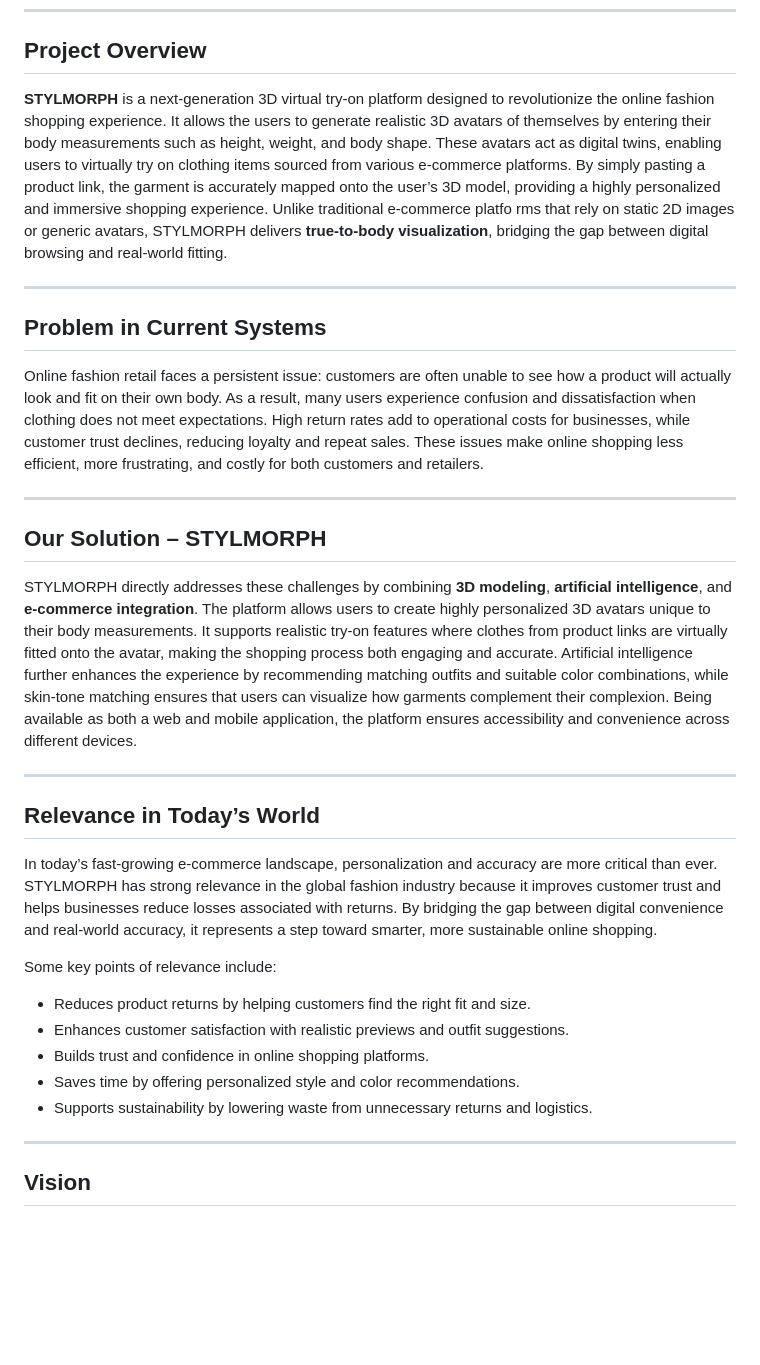
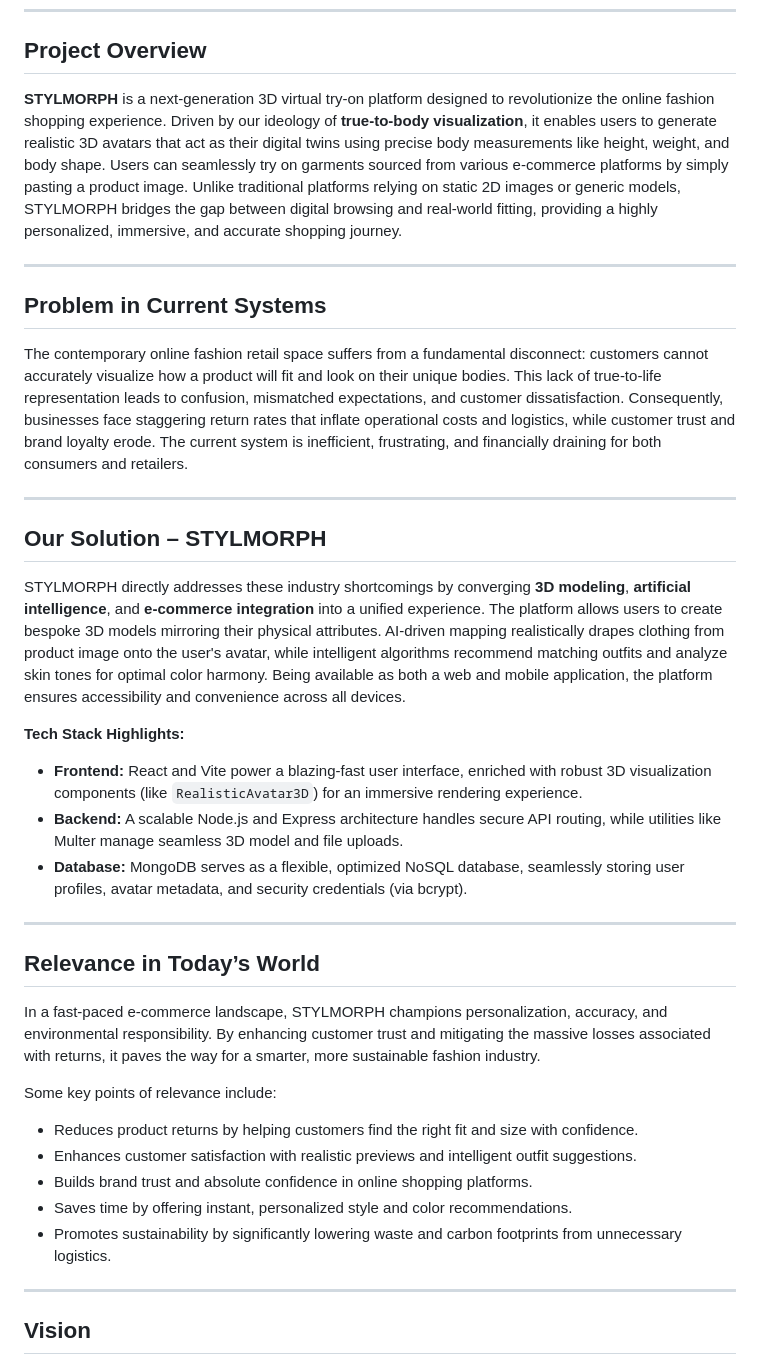
Before and after one commit to Pr0g13/StylMorph, a Markdown page: Readme.md, the part around one of its changes. GitHub-like rendering; blank space fills up the shorter version.

```diff
--- a/Readme.md
+++ b/Readme.md
@@ -5,33 +5,37 @@
 
 <h2>Project Overview</h2>
 
-**STYLMORPH** is a next-generation 3D virtual try-on platform designed to revolutionize the online fashion shopping experience. It allows the users to generate realistic 3D avatars of themselves by entering their body measurements such as height, weight, and body shape. These avatars act as digital twins, enabling users to virtually try on clothing items sourced from various e-commerce platforms. By simply pasting a product link, the garment is accurately mapped onto the user’s 3D model, providing a highly personalized and immersive shopping experience. Unlike traditional e-commerce platfo
-rms that rely on static 2D images or generic avatars, STYLMORPH delivers **true-to-body visualization**, bridging the gap between digital browsing and real-world fitting.
+**STYLMORPH** is a next-generation 3D virtual try-on platform designed to revolutionize the online fashion shopping experience. Driven by our ideology of **true-to-body visualization**, it enables users to generate realistic 3D avatars that act as their digital twins using precise body measurements like height, weight, and body shape. Users can seamlessly try on garments sourced from various e-commerce platforms by simply pasting a product image. Unlike traditional platforms relying on static 2D images or generic models, STYLMORPH bridges the gap between digital browsing and real-world fitting, providing a highly personalized, immersive, and accurate shopping journey.
 
 ---
 
 <h2>Problem in Current Systems</h2>
 
-Online fashion retail faces a persistent issue: customers are often unable to see how a product will actually look and fit on their own body. As a result, many users experience confusion and dissatisfaction when clothing does not meet expectations. High return rates add to operational costs for businesses, while customer trust declines, reducing loyalty and repeat sales. These issues make online shopping less efficient, more frustrating, and costly for both customers and retailers.
+The contemporary online fashion retail space suffers from a fundamental disconnect: customers cannot accurately visualize how a product will fit and look on their unique bodies. This lack of true-to-life representation leads to confusion, mismatched expectations, and customer dissatisfaction. Consequently, businesses face staggering return rates that inflate operational costs and logistics, while customer trust and brand loyalty erode. The current system is inefficient, frustrating, and financially draining for both consumers and retailers.
 
 ---
 
 <h2>Our Solution – STYLMORPH</h2>
 
-STYLMORPH directly addresses these challenges by combining **3D modeling**, **artificial intelligence**, and **e-commerce integration**. The platform allows users to create highly personalized 3D avatars unique to their body measurements. It supports realistic try-on features where clothes from product links are virtually fitted onto the avatar, making the shopping process both engaging and accurate. Artificial intelligence further enhances the experience by recommending matching outfits and suitable color combinations, while skin-tone matching ensures that users can visualize how garments complement their complexion. Being available as both a web and mobile application, the platform ensures accessibility and convenience across different devices.
+STYLMORPH directly addresses these industry shortcomings by converging **3D modeling**, **artificial intelligence**, and **e-commerce integration** into a unified experience. The platform allows users to create bespoke 3D models mirroring their physical attributes. AI-driven mapping realistically drapes clothing from product image onto the user's avatar, while intelligent algorithms recommend matching outfits and analyze skin tones for optimal color harmony. Being available as both a web and mobile application, the platform ensures accessibility and convenience across all devices.
+
+**Tech Stack Highlights:**
+- **Frontend:** React and Vite power a blazing-fast user interface, enriched with robust 3D visualization components (like `RealisticAvatar3D`) for an immersive rendering experience.
+- **Backend:** A scalable Node.js and Express architecture handles secure API routing, while utilities like Multer manage seamless 3D model and file uploads.
+- **Database:** MongoDB serves as a flexible, optimized NoSQL database, seamlessly storing user profiles, avatar metadata, and security credentials (via bcrypt).
 
 ---
 
 <h2>Relevance in Today’s World</h2>
 
-In today’s fast-growing e-commerce landscape, personalization and accuracy are more critical than ever. STYLMORPH has strong relevance in the global fashion industry because it improves customer trust and helps businesses reduce losses associated with returns. By bridging the gap between digital convenience and real-world accuracy, it represents a step toward smarter, more sustainable online shopping.
+In a fast-paced e-commerce landscape, STYLMORPH champions personalization, accuracy, and environmental responsibility. By enhancing customer trust and mitigating the massive losses associated with returns, it paves the way for a smarter, more sustainable fashion industry.
 
 Some key points of relevance include:
-- Reduces product returns by helping customers find the right fit and size.
-- Enhances customer satisfaction with realistic previews and outfit suggestions.
-- Builds trust and confidence in online shopping platforms.
-- Saves time by offering personalized style and color recommendations.
-- Supports sustainability by lowering waste from unnecessary returns and logistics.
+- Reduces product returns by helping customers find the right fit and size with confidence.
+- Enhances customer satisfaction with realistic previews and intelligent outfit suggestions.
+- Builds brand trust and absolute confidence in online shopping platforms.
+- Saves time by offering instant, personalized style and color recommendations.
+- Promotes sustainability by significantly lowering waste and carbon footprints from unnecessary logistics.
 
 ---
 
```
Also changed, not shown: other parts of Readme.md (+22 -1 lines).
